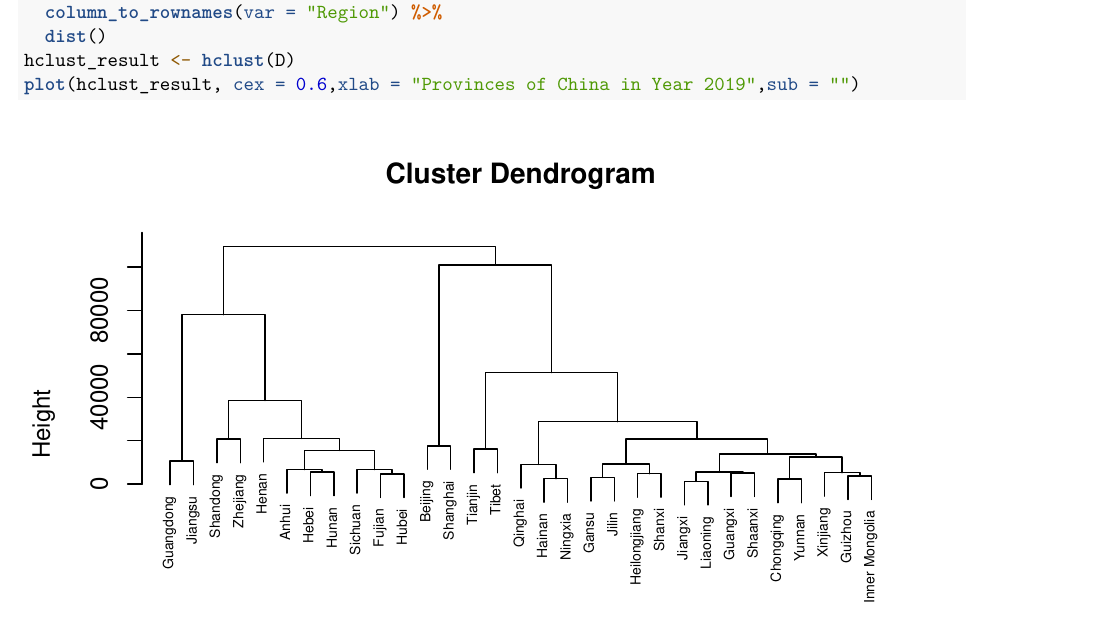
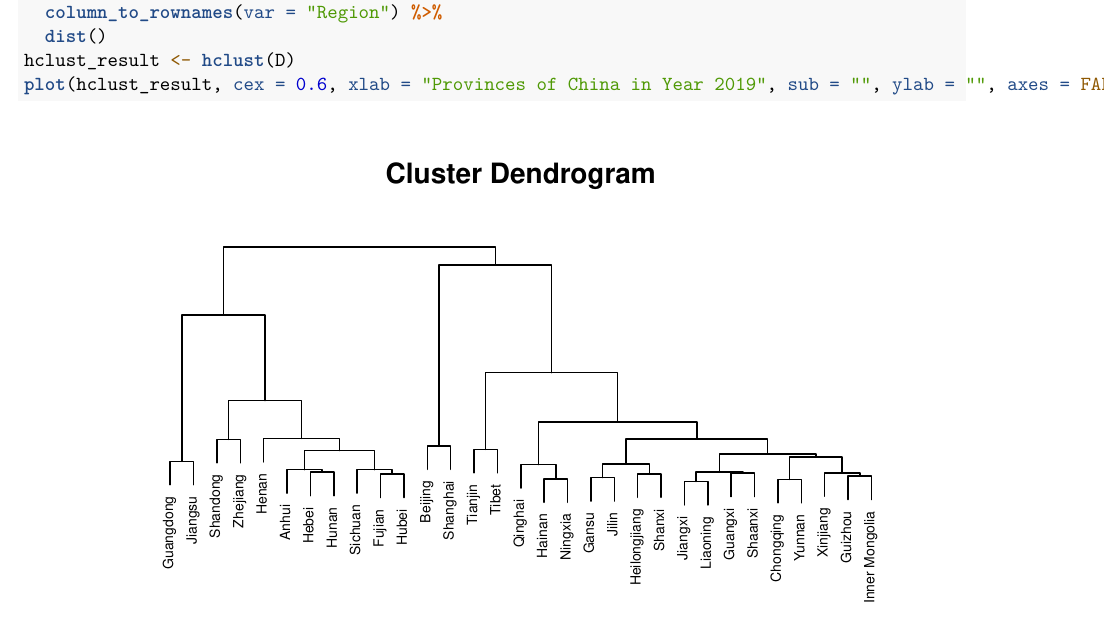
Before and after one commit to caoy98/stat479-population, an R Markdown document (code/cluster.Rmd): part of the page, cut so that both start at the same text. Rendered offline with R 4.5, knitr and Pandoc, then LaTeX, with nearby package versions.

Commit message:
update new code for clustering

````diff
--- a/code/cluster.Rmd
+++ b/code/cluster.Rmd
@@ -28,5 +28,5 @@ D = data_subset %>%
   column_to_rownames(var = "Region") %>%
   dist()
 hclust_result <- hclust(D)
-plot(hclust_result, cex = 0.6,xlab = "Provinces of China in Year 2019",sub = "")
+plot(hclust_result, cex = 0.6, xlab = "Provinces of China in Year 2019", sub = "", ylab = "", axes = FALSE)
 ```
````
